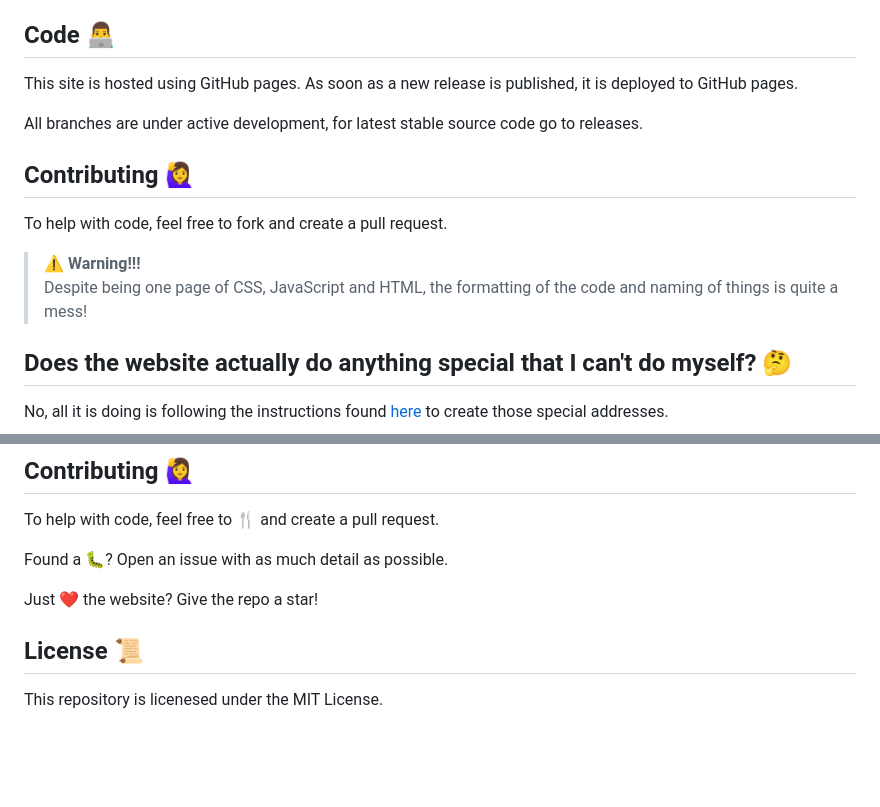
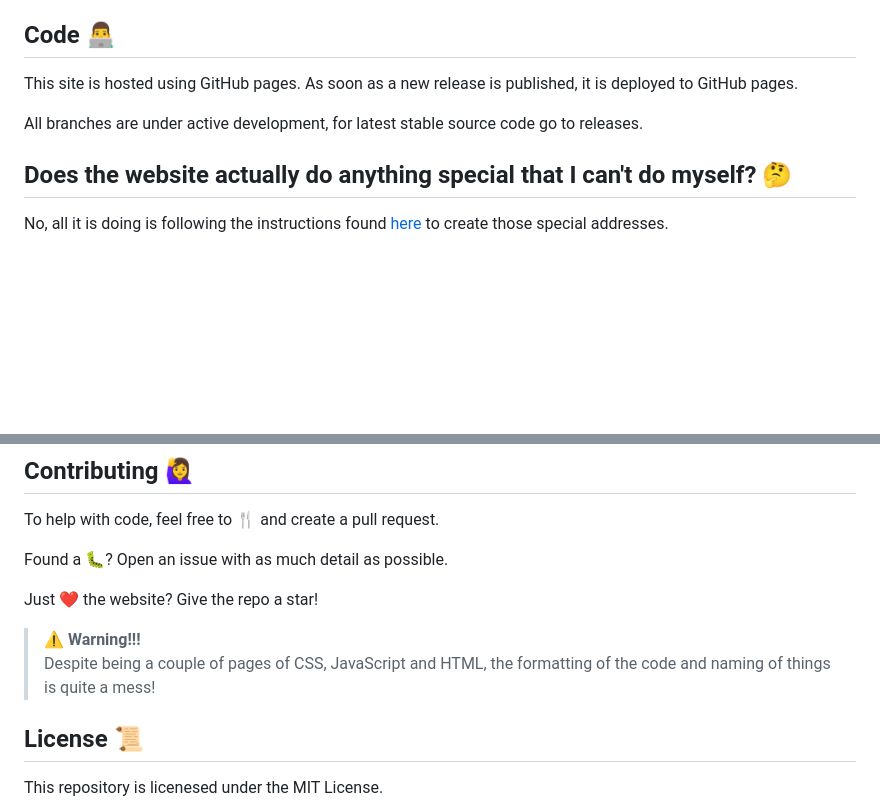
Before and after one commit to Hamster45105/DuckAddressSend, a Markdown page: README.md, 2 parts joined by grey strips. Rendered like a GitHub page; blank space fills up the shorter version.

```diff
--- a/README.md
+++ b/README.md
@@ -18,12 +18,6 @@ This site is hosted using GitHub pages. As soon as a new release is published, i
 
 All branches are under active development, for latest stable source code go to releases.
 
-## Contributing 🙋‍♀️
-To help with code, feel free to fork and create a pull request.
-
-> :warning: **Warning!!!** <br>
-Despite being one page of CSS, JavaScript and HTML, the formatting of the code and naming of things is quite a mess!
-
 ## Does the website actually do anything special that I can't do myself? 🤔
 No, all it is doing is following the instructions found [here](https://duckduckgo.com/duckduckgo-help-pages/email-protection/duck-addresses/how-do-i-compose-a-new-email/) to create those special addresses.
 
@@ -41,6 +35,9 @@ Found a 🐛? Open an issue with as much detail as possible.
 
 Just ❤️ the website? Give the repo a star!
 
+> :warning: **Warning!!!** <br>
+Despite being a couple of pages of CSS, JavaScript and HTML, the formatting of the code and naming of things is quite a mess!
+
 ## License 📜
 This repository is licenesed under the MIT License.
 
```
